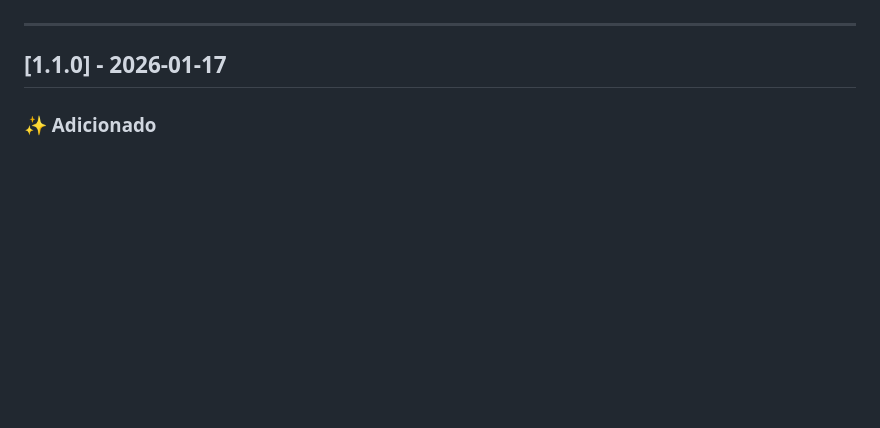
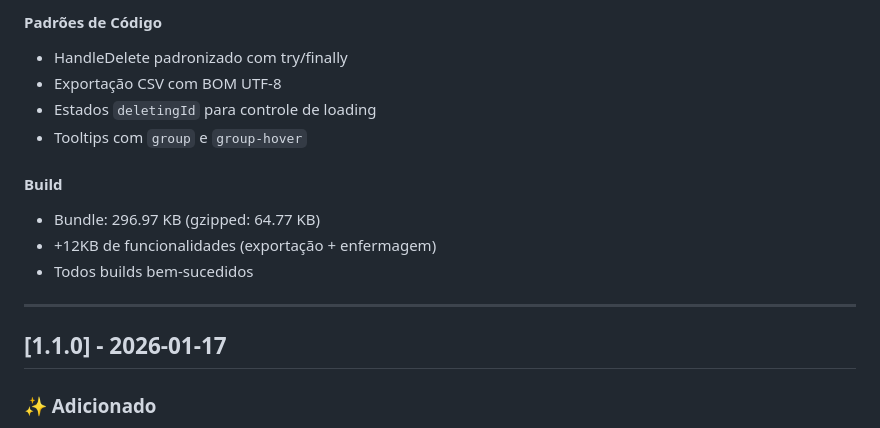
Before and after one commit to cristiano-superacao/prescrimed, a Markdown page: CHANGELOG.md, the part around one of its changes. GitHub-like rendering; blank space fills up the shorter version.

```diff
--- a/CHANGELOG.md
+++ b/CHANGELOG.md
@@ -7,3 +75,13 @@ e este projeto adere ao [Semantic Versioning](https://semver.org/lang/pt-BR/).
+#### Padrões de Código
+- HandleDelete padronizado com try/finally
+- Exportação CSV com BOM UTF-8
+- Estados `deletingId` para controle de loading
+- Tooltips com `group` e `group-hover`
+
+#### Build
+- Bundle: 296.97 KB (gzipped: 64.77 KB)
+- +12KB de funcionalidades (exportação + enfermagem)
+- Todos builds bem-sucedidos
 
 ---
 
```
Also changed, not shown: other parts of CHANGELOG.md (+68 -0 lines).
